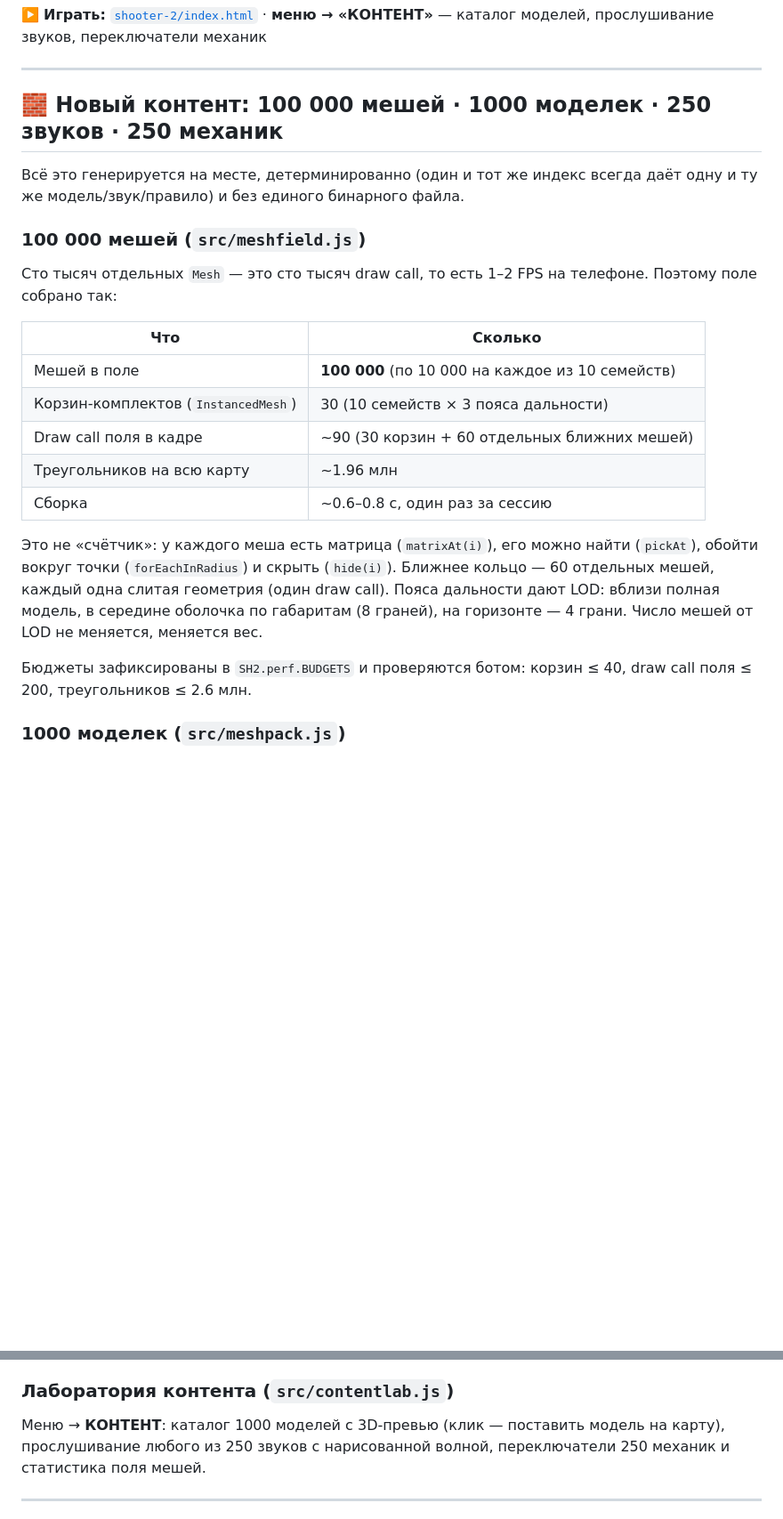
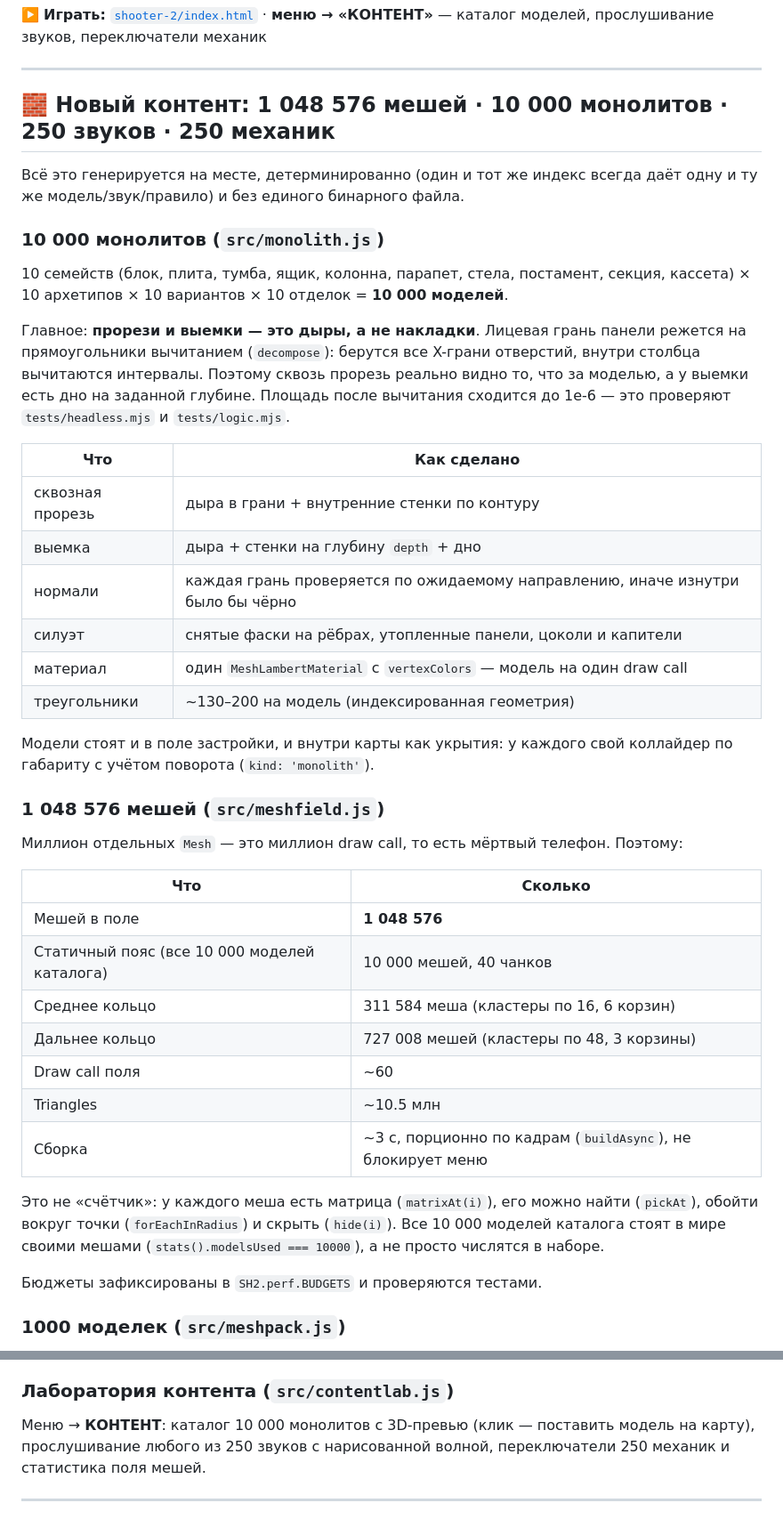
Before and after one commit to m98978672-boop/games, a Markdown page: shooter-2/README.md, 2 parts joined by grey strips. Shown at 89% size. Rendered like a GitHub page; blank space fills up the shorter version.

```diff
--- a/shooter-2/README.md
+++ b/shooter-2/README.md
@@ -14,32 +14,54 @@
 
 ---
 
-## 🧱 Новый контент: 100 000 мешей · 1000 моделек · 250 звуков · 250 механик
+## 🧱 Новый контент: 1 048 576 мешей · 10 000 монолитов · 250 звуков · 250 механик
 
 Всё это генерируется на месте, детерминированно (один и тот же индекс всегда даёт
 одну и ту же модель/звук/правило) и без единого бинарного файла.
 
-### 100 000 мешей (`src/meshfield.js`)
+### 10 000 монолитов (`src/monolith.js`)
 
-Сто тысяч отдельных `Mesh` — это сто тысяч draw call, то есть 1–2 FPS на телефоне.
-Поэтому поле собрано так:
+10 семейств (блок, плита, тумба, ящик, колонна, парапет, стела, постамент, секция,
+кассета) × 10 архетипов × 10 вариантов × 10 отделок = **10 000 моделей**.
+
+Главное: **прорези и выемки — это дыры, а не накладки**. Лицевая грань панели
+режется на прямоугольники вычитанием (`decompose`): берутся все X-грани отверстий,
+внутри столбца вычитаются интервалы. Поэтому сквозь прорезь реально видно то, что
+за моделью, а у выемки есть дно на заданной глубине. Площадь после вычитания
+сходится до 1e-6 — это проверяют `tests/headless.mjs` и `tests/logic.mjs`.
+
+| Что | Как сделано |
+|---|---|
+| сквозная прорезь | дыра в грани + внутренние стенки по контуру |
+| выемка | дыра + стенки на глубину `depth` + дно |
+| нормали | каждая грань проверяется по ожидаемому направлению, иначе изнутри было бы чёрно |
+| силуэт | снятые фаски на рёбрах, утопленные панели, цоколи и капители |
+| материал | один `MeshLambertMaterial` с `vertexColors` — модель на один draw call |
+| треугольники | ~130–200 на модель (индексированная геометрия) |
+
+Модели стоят и в поле застройки, и внутри карты как укрытия: у каждого свой
+коллайдер по габариту с учётом поворота (`kind: 'monolith'`).
+
+### 1 048 576 мешей (`src/meshfield.js`)
+
+Миллион отдельных `Mesh` — это миллион draw call, то есть мёртвый телефон. Поэтому:
 
 | Что | Сколько |
 |---|---|
-| Мешей в поле | **100 000** (по 10 000 на каждое из 10 семейств) |
-| Корзин-комплектов (`InstancedMesh`) | 30 (10 семейств × 3 пояса дальности) |
-| Draw call поля в кадре | ~90 (30 корзин + 60 отдельных ближних мешей) |
-| Треугольников на всю карту | ~1.96 млн |
-| Сборка | ~0.6–0.8 с, один раз за сессию |
+| Мешей в поле | **1 048 576** |
+| Статичный пояс (все 10 000 моделей каталога) | 10 000 мешей, 40 чанков |
+| Среднее кольцо | 311 584 меша (кластеры по 16, 6 корзин) |
+| Дальнее кольцо | 727 008 мешей (кластеры по 48, 3 корзины) |
+| Draw call поля | ~60 |
+| Triangles | ~10.5 млн |
+| Сборка | ~3 с, порционно по кадрам (`buildAsync`), не блокирует меню |
 
 Это не «счётчик»: у каждого меша есть матрица (`matrixAt(i)`), его можно найти
-(`pickAt`), обойти вокруг точки (`forEachInRadius`) и скрыть (`hide(i)`). Ближнее
-кольцо — 60 отдельных мешей, каждый одна слитая геометрия (один draw call).
-Пояса дальности дают LOD: вблизи полная модель, в середине оболочка по габаритам
-(8 граней), на горизонте — 4 грани. Число мешей от LOD не меняется, меняется вес.
+(`pickAt`), обойти вокруг точки (`forEachInRadius`) и скрыть (`hide(i)`). Все 10 000
+моделей каталога стоят в мире своими мешами (`stats().modelsUsed === 10000`), а не
+просто числятся в наборе.
 
-Бюджеты зафиксированы в `SH2.perf.BUDGETS` и проверяются ботом: корзин ≤ 40,
-draw call поля ≤ 200, треугольников ≤ 2.6 млн.
+Бюджеты зафиксированы в `SH2.perf.BUDGETS` и проверяются тестами.
 
 ### 1000 моделек (`src/meshpack.js`)
 
@@ -81,7 +103,7 @@ FM, шумовой свип, гранулы, формантный голосов
 
 ### Лаборатория контента (`src/contentlab.js`)
 
-Меню → **КОНТЕНТ**: каталог 1000 моделей с 3D-превью (клик — поставить модель на
+Меню → **КОНТЕНТ**: каталог 10 000 монолитов с 3D-превью (клик — поставить модель на
 карту), прослушивание любого из 250 звуков с нарисованной волной, переключатели
 250 механик и статистика поля мешей.
 
```
Also changed, not shown: shooter-2/docs/preview-meshes.png, shooter-2/docs/preview-monolith-map.png (added), shooter-2/docs/preview-spawn.png, 14 other files.
